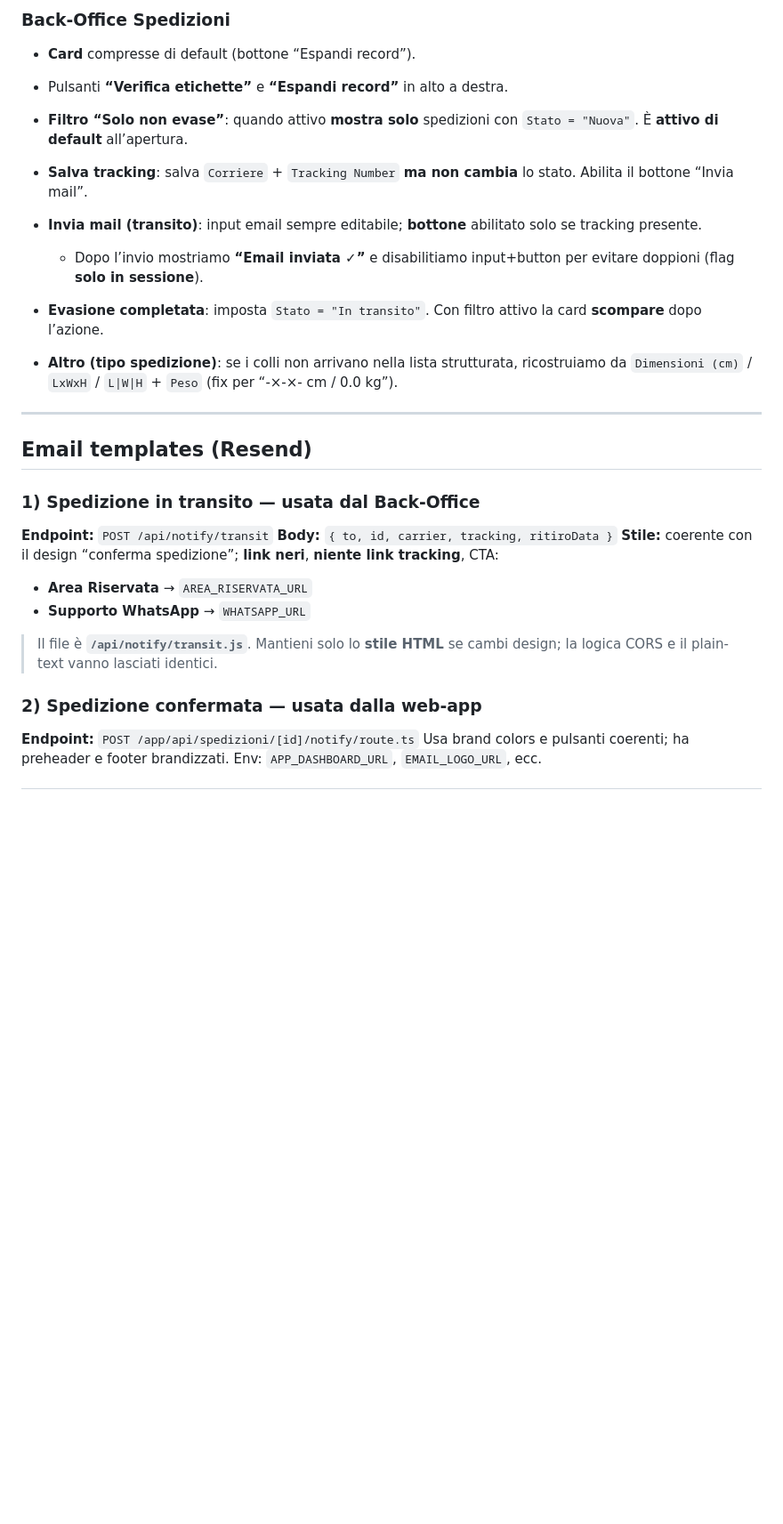
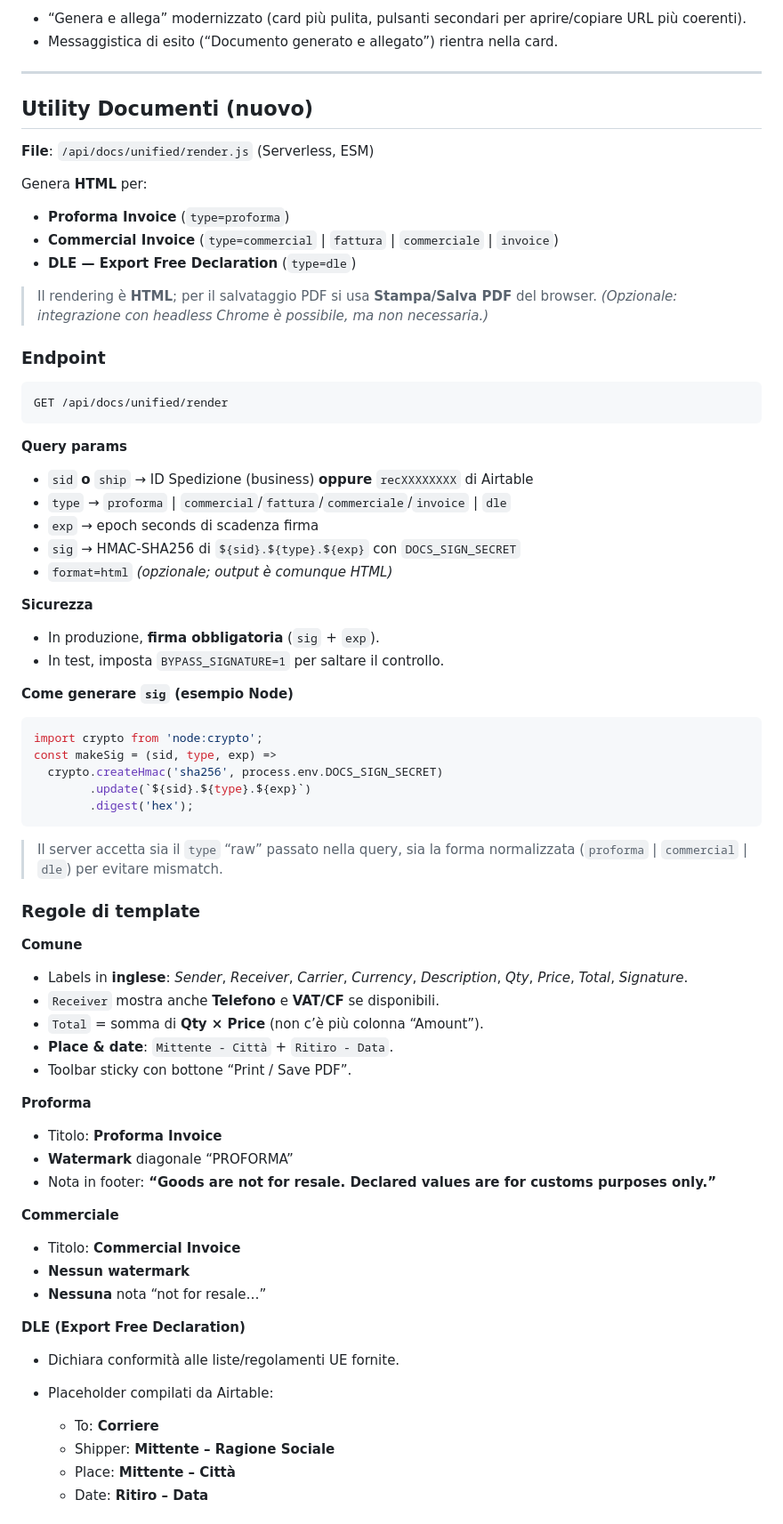
Before and after one commit to SPST-WINE/spst-logistics, a Markdown page: README.md, the part around the change printed below. Shown: that part at 89% size. Drawn GitHub-style; blank space fills up the shorter version.

````diff
--- a/README.md
+++ b/README.md
@@ -141,32 +150,82 @@ Usiamo helper `pickLoose()` per tollerare varianti/typo; **non** rinominare camp
 
-### Back-Office Spedizioni
-
-* **Card** compresse di default (bottone “Espandi record”).
-* Pulsanti **“Verifica etichette”** e **“Espandi record”** in alto a destra.
-* **Filtro “Solo non evase”**: quando attivo **mostra solo** spedizioni con `Stato = "Nuova"`. È **attivo di default** all’apertura.
-* **Salva tracking**: salva `Corriere` + `Tracking Number` **ma non cambia** lo stato. Abilita il bottone “Invia mail”.
-* **Invia mail (transito)**: input email sempre editabile; **bottone** abilitato solo se tracking presente.
-
-  * Dopo l’invio mostriamo **“Email inviata ✓”** e disabilitiamo input+button per evitare doppioni (flag **solo in sessione**).
-* **Evasione completata**: imposta `Stato = "In transito"`. Con filtro attivo la card **scompare** dopo l’azione.
-* **Altro (tipo spedizione)**: se i colli non arrivano nella lista strutturata, ricostruiamo da `Dimensioni (cm)` / `LxWxH` / `L|W|H` + `Peso` (fix per “-×-×- cm / 0.0 kg”).
+* “Genera e allega” modernizzato (card più pulita, pulsanti secondari per aprire/copiare URL più coerenti).
+* Messaggistica di esito (“Documento generato e allegato”) rientra nella card.
 
 ---
 
-## Email templates (Resend)
+## **Utility Documenti** (nuovo)
 
-### 1) Spedizione **in transito** — usata dal Back-Office
+**File**: `/api/docs/unified/render.js` (Serverless, ESM)
 
-**Endpoint:** `POST /api/notify/transit`
-**Body:** `{ to, id, carrier, tracking, ritiroData }`
-**Stile:** coerente con il design “conferma spedizione”; **link neri**, **niente link tracking**, CTA:
+Genera **HTML** per:
 
-* **Area Riservata** → `AREA_RISERVATA_URL`
-* **Supporto WhatsApp** → `WHATSAPP_URL`
+* **Proforma Invoice** (`type=proforma`)
+* **Commercial Invoice** (`type=commercial` | `fattura` | `commerciale` | `invoice`)
+* **DLE — Export Free Declaration** (`type=dle`)
 
-> Il file è **`/api/notify/transit.js`**. Mantieni solo lo **stile HTML** se cambi design; la logica CORS e il plain-text vanno lasciati identici.
+> Il rendering è **HTML**; per il salvataggio PDF si usa **Stampa/Salva PDF** del browser.
+> *(Opzionale: integrazione con headless Chrome è possibile, ma non necessaria.)*
 
-### 2) Spedizione **confermata** — usata dalla web-app
+### Endpoint
 
-**Endpoint:** `POST /app/api/spedizioni/[id]/notify/route.ts`
-Usa brand colors e pulsanti coerenti; ha preheader e footer brandizzati. Env: `APP_DASHBOARD_URL`, `EMAIL_LOGO_URL`, ecc.
+```
+GET /api/docs/unified/render
+```
+
+**Query params**
+
+* `sid` **o** `ship` → ID Spedizione (business) **oppure** `recXXXXXXXX` di Airtable
+* `type` → `proforma` | `commercial`/`fattura`/`commerciale`/`invoice` | `dle`
+* `exp` → epoch seconds di scadenza firma
+* `sig` → HMAC-SHA256 di `${sid}.${type}.${exp}` con `DOCS_SIGN_SECRET`
+* `format=html` *(opzionale; output è comunque HTML)*
+
+**Sicurezza**
+
+* In produzione, **firma obbligatoria** (`sig` + `exp`).
+* In test, imposta `BYPASS_SIGNATURE=1` per saltare il controllo.
+
+**Come generare `sig` (esempio Node)**
+
+```js
+import crypto from 'node:crypto';
+const makeSig = (sid, type, exp) =>
+  crypto.createHmac('sha256', process.env.DOCS_SIGN_SECRET)
+        .update(`${sid}.${type}.${exp}`)
+        .digest('hex');
+```
+
+> Il server accetta sia il `type` “raw” passato nella query, sia la forma normalizzata (`proforma` | `commercial` | `dle`) per evitare mismatch.
+
+### Regole di template
+
+**Comune**
+
+* Labels in **inglese**: *Sender*, *Receiver*, *Carrier*, *Currency*, *Description*, *Qty*, *Price*, *Total*, *Signature*.
+* `Receiver` mostra anche **Telefono** e **VAT/CF** se disponibili.
+* `Total` = somma di **Qty × Price** (non c’è più colonna “Amount”).
+* **Place & date**: `Mittente - Città` + `Ritiro - Data`.
+* Toolbar sticky con bottone “Print / Save PDF”.
+
+**Proforma**
+
+* Titolo: **Proforma Invoice**
+* **Watermark** diagonale “PROFORMA”
+* Nota in footer: **“Goods are not for resale. Declared values are for customs purposes only.”**
+
+**Commerciale**
+
+* Titolo: **Commercial Invoice**
+* **Nessun watermark**
+* **Nessuna** nota “not for resale…”
+
+**DLE (Export Free Declaration)**
+
+* Dichiara conformità alle liste/regolamenti UE fornite.
+* Placeholder compilati da Airtable:
+
+  * To: **Corriere**
+  * Shipper: **Mittente – Ragione Sociale**
+  * Place: **Mittente – Città**
+  * Date: **Ritiro – Data**
+
````
Also changed, not shown: other parts of README.md (+130 -135 lines).
